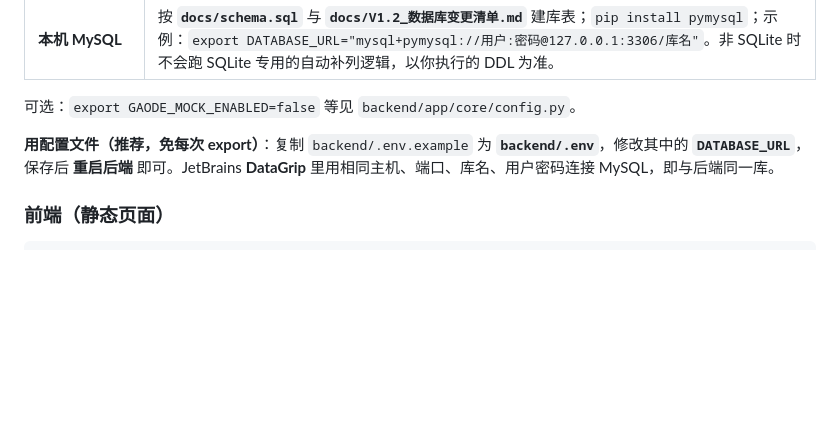
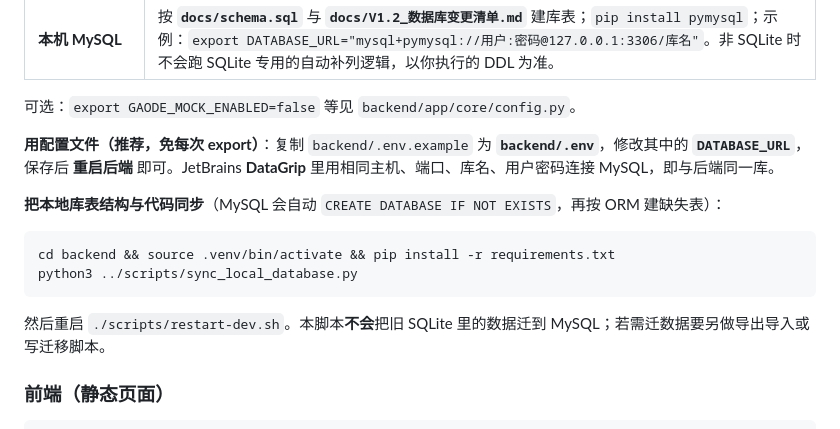
Before and after one commit to immtt/my-cursor-project, a Markdown page: README.md, the part around the change. Rendered like a GitHub page; blank space fills up the shorter version.

Commit message:
docs: README 补充 sync_local_database 用法
Made-with: Cursor

````diff
--- a/README.md
+++ b/README.md
@@ -85,6 +85,15 @@ uvicorn app.main:app --reload --host 127.0.0.1 --port 8080
 
 **用配置文件（推荐，免每次 export）**：复制 `backend/.env.example` 为 **`backend/.env`**，修改其中的 **`DATABASE_URL`**，保存后 **重启后端** 即可。JetBrains **DataGrip** 里用相同主机、端口、库名、用户密码连接 MySQL，即与后端同一库。
 
+**把本地库表结构与代码同步**（MySQL 会自动 `CREATE DATABASE IF NOT EXISTS`，再按 ORM 建缺失表）：
+
+```bash
+cd backend && source .venv/bin/activate && pip install -r requirements.txt
+python3 ../scripts/sync_local_database.py
+```
+
+然后重启 `./scripts/restart-dev.sh`。本脚本**不会**把旧 SQLite 里的数据迁到 MySQL；若需迁数据要另做导出导入或写迁移脚本。
+
 ### 前端（静态页面）
 
 ```bash
````
